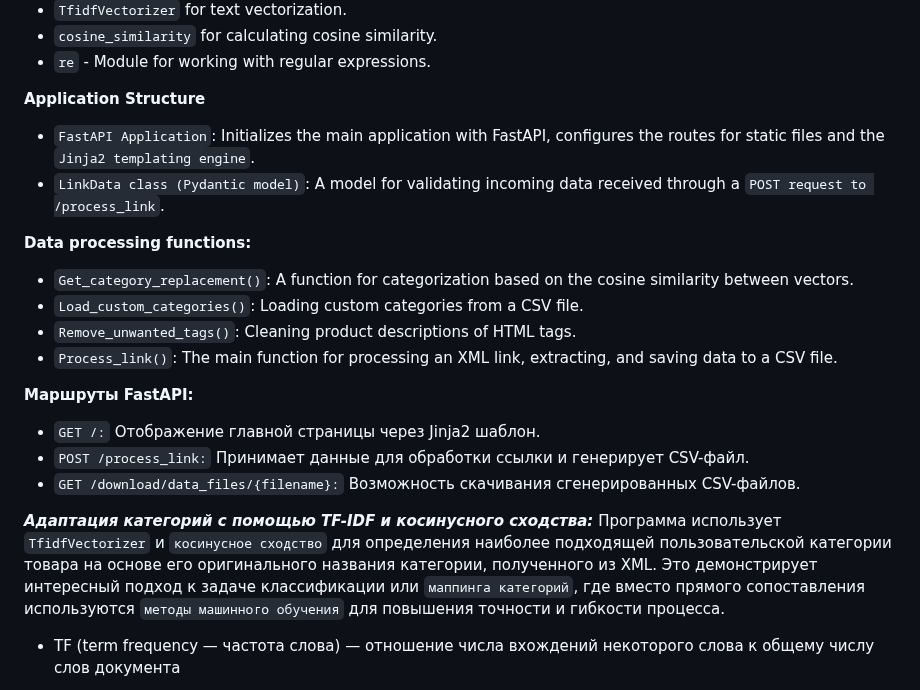
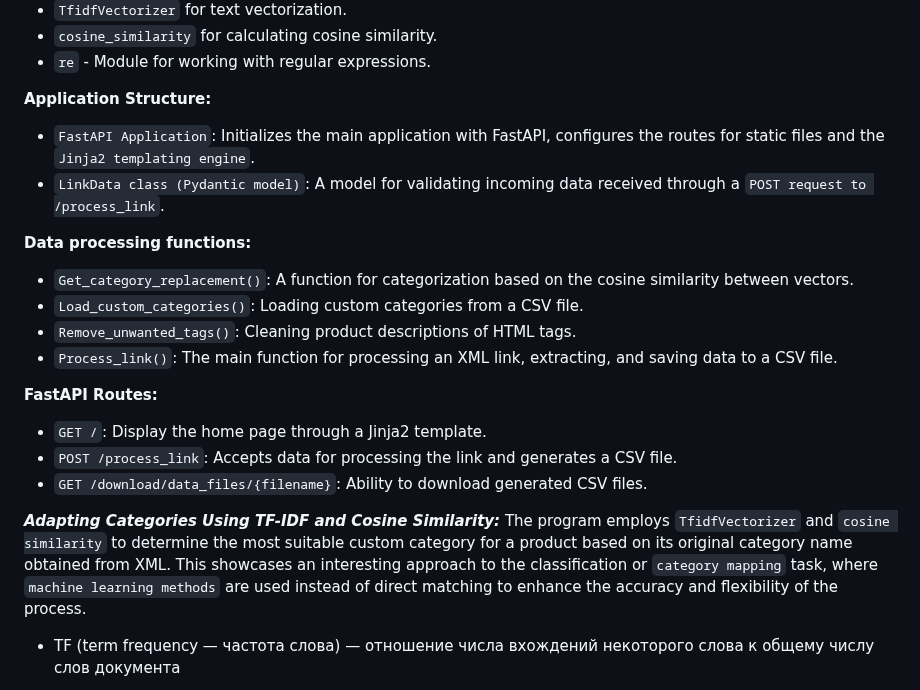
Before and after one commit to Solrikk/MagicXML, a Markdown page: README.md, the part around one of its changes. Drawn GitHub-style.

```diff
--- a/README.md
+++ b/README.md
@@ -31,25 +31,23 @@
 - `cosine_similarity` for calculating cosine similarity.
 - `re` - Module for working with regular expressions.
 
-**Application Structure**
-
+**Application Structure:**
 - `FastAPI Application`: Initializes the main application with FastAPI, configures the routes for static files and the `Jinja2 templating engine`.
 - `LinkData class (Pydantic model)`: A model for validating incoming data received through a `POST request to /process_link`.
 
 **Data processing functions:**
-
 - `Get_category_replacement()`: A function for categorization based on the cosine similarity between vectors.
 - `Load_custom_categories()`: Loading custom categories from a CSV file.
 - `Remove_unwanted_tags()`: Cleaning product descriptions of HTML tags.
 - `Process_link()`: The main function for processing an XML link, extracting, and saving data to a CSV file.
 
-**Маршруты FastAPI:**
-- `GET /:` Отображение главной страницы через Jinja2 шаблон.
-- `POST /process_link:` Принимает данные для обработки ссылки и генерирует CSV-файл.
-- `GET /download/data_files/{filename}:` Возможность скачивания сгенерированных CSV-файлов.
+**FastAPI Routes:**
+- `GET /`: Display the home page through a Jinja2 template.
+- `POST /process_link`: Accepts data for processing the link and generates a CSV file.
+- `GET /download/data_files/{filename}`: Ability to download generated CSV files.
 
-_**Адаптация категорий с помощью TF-IDF и косинусного сходства:**_
-Программа использует `TfidfVectorizer` и `косинусное сходство` для определения наиболее подходящей пользовательской категории товара на основе его оригинального названия категории, полученного из XML. Это демонстрирует интересный подход к задаче классификации или `маппинга категорий`, где вместо прямого сопоставления используются `методы машинного обучения` для повышения точности и гибкости процесса.
+_**Adapting Categories Using TF-IDF and Cosine Similarity:**_
+The program employs `TfidfVectorizer` and `cosine similarity` to determine the most suitable custom category for a product based on its original category name obtained from XML. This showcases an interesting approach to the classification or `category mapping` task, where `machine learning methods` are used instead of direct matching to enhance the accuracy and flexibility of the process.
 
 - TF (term frequency — частота слова) — отношение числа вхождений некоторого слова к общему числу слов документа
 
```
Also changed, not shown: other parts of README.md (+1 -1 lines).
